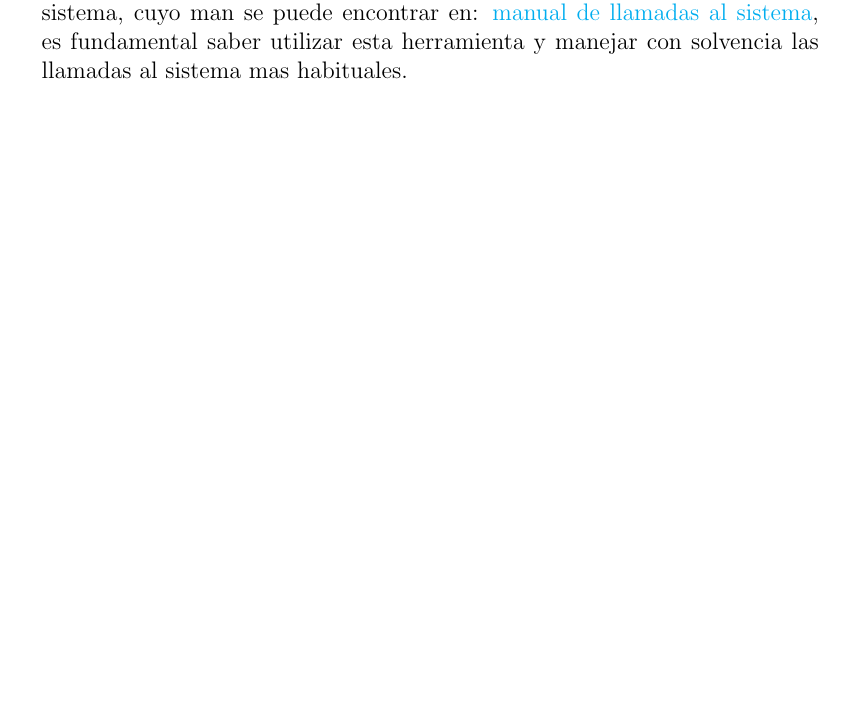
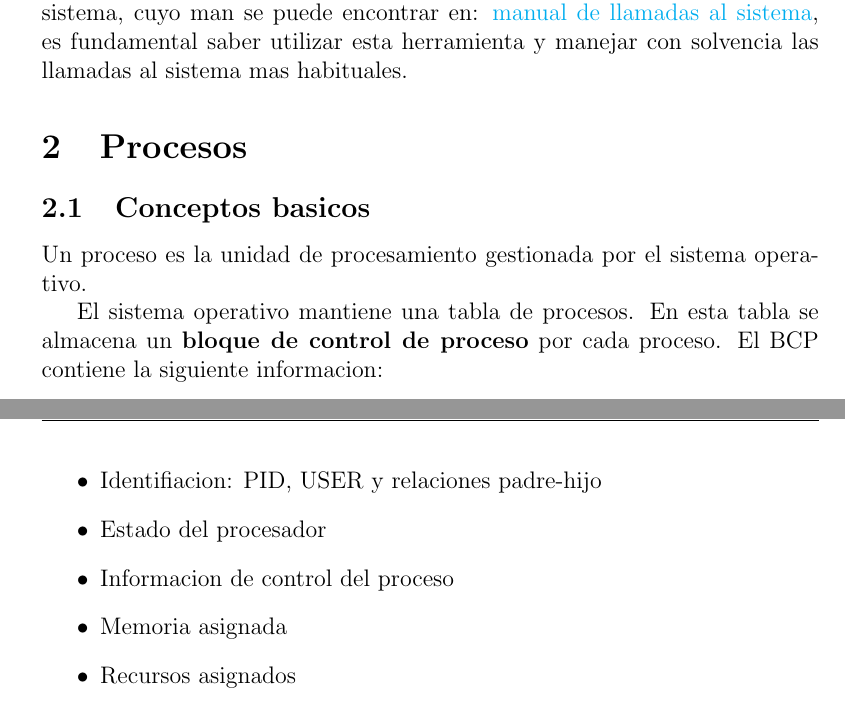
Before and after one commit to dlgeraghty/sistemas_operativos, a LaTeX document (introduccion.tex): part of page 3 of 3 before the commit and two parts of pages 3 and 4 of 4 after it, the two joined at a grey line, cut so that both start at the same text, the shorter picture padded with empty space. Compiled offline with pdfLaTeX.

Commit message:
introduccion a procesos

```diff
--- a/introduccion.tex
+++ b/introduccion.tex
@@ -94,5 +94,18 @@ Podemos poner el sistema operativo a trabajar, deliberadamente y para que haga l
 
 En este codigo, las funciones \textit{open, read, write y close} son llamadas al sistema, cuyo man se puede encontrar en: \href{http://man7.org/linux/man-pages/man2/}{manual de llamadas al sistema}, es fundamental saber utilizar esta herramienta y manejar con solvencia las llamadas al sistema mas habituales.
 
+\section{Procesos}
+
+\subsection{Conceptos basicos}
+Un proceso es la unidad de procesamiento gestionada por el sistema operativo.\par
+El sistema operativo mantiene una tabla de procesos. En esta tabla se almacena un \textbf{bloque de control de proceso} por cada proceso.
+El BCP contiene la siguiente informacion:
+\begin{itemize}
+	\item{Identifiacion: PID, USER y relaciones padre-hijo}
+	\item{Estado del procesador}
+	\item{Informacion de control del proceso}
+	\item{Memoria asignada}
+	\item{Recursos asignados}
+\end{itemize}
 
 \end{document}
```
Also changed, not shown: introduccion.pdf.
